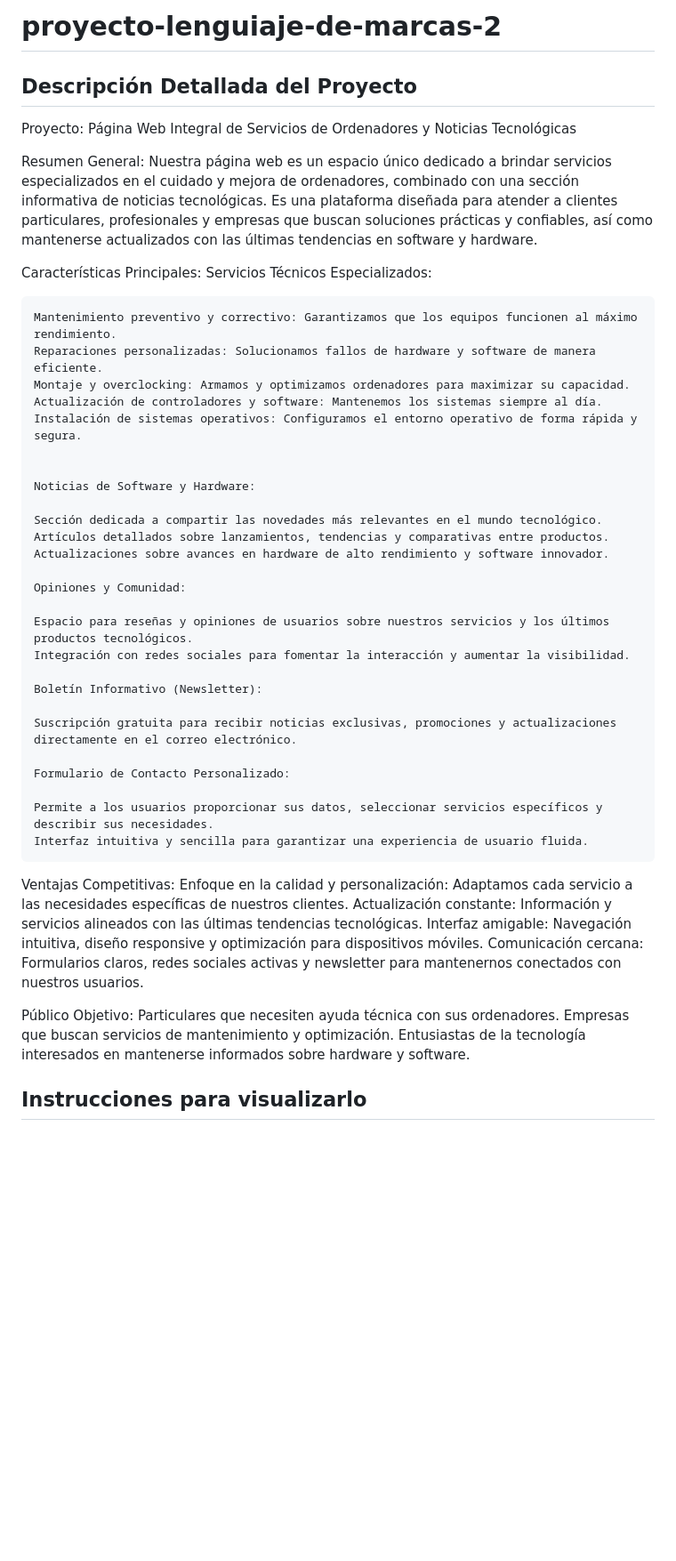
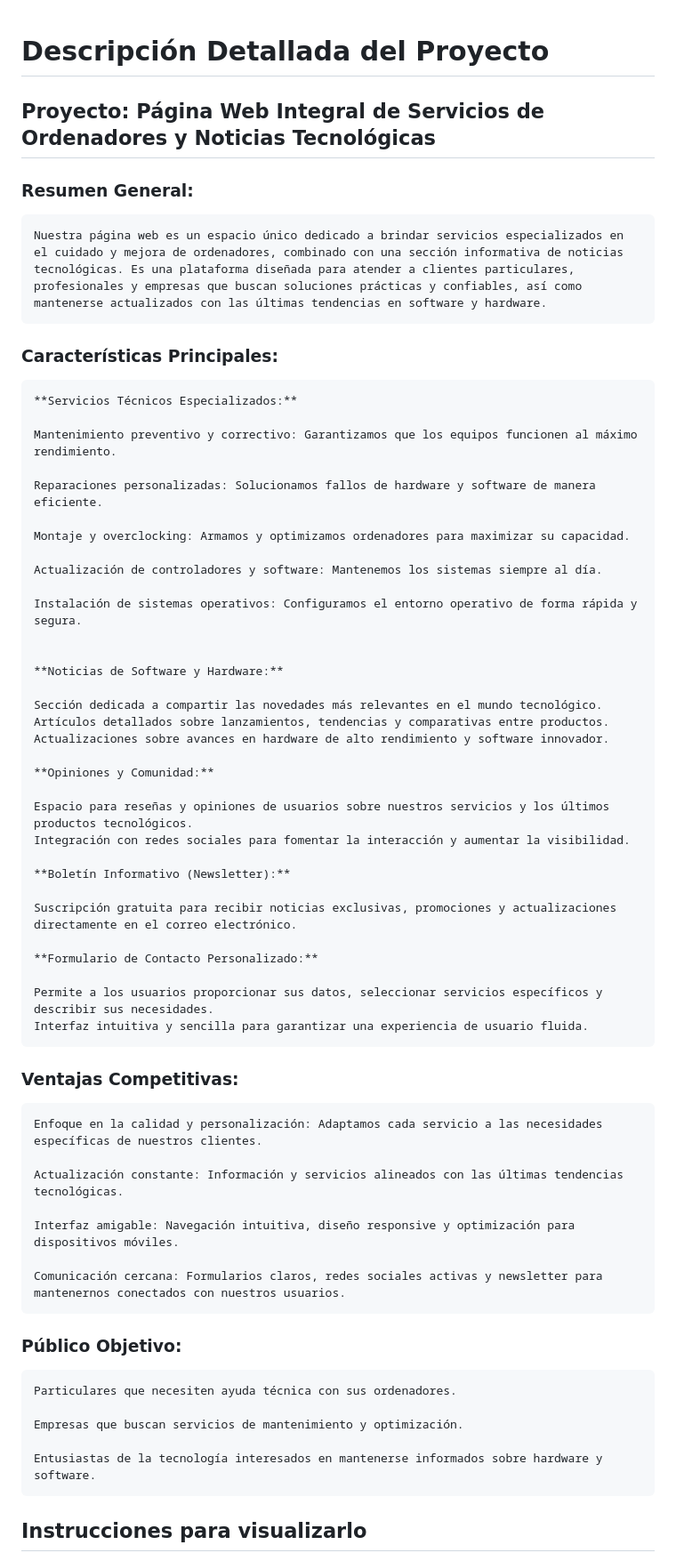
Before and after one commit to AdrianDiaz24/proyecto-lenguaje-de-marcas-2, a Markdown page: README.md, the part around the change. Shown: that part at 89% size. Rendered like a GitHub page; blank space fills up the shorter version.

Commit message:
ajustes readme

```diff
--- a/README.md
+++ b/README.md
@@ -1,50 +1,63 @@
-# proyecto-lenguiaje-de-marcas-2
 
-## Descripción Detallada del Proyecto
+# Descripción Detallada del Proyecto
 
-Proyecto: Página Web Integral de Servicios de Ordenadores y Noticias Tecnológicas
+## Proyecto: Página Web Integral de Servicios de Ordenadores y Noticias Tecnológicas
 
-Resumen General: Nuestra página web es un espacio único dedicado a brindar servicios especializados en el cuidado y mejora de ordenadores, combinado con una sección informativa de noticias tecnológicas. Es una plataforma diseñada para atender a clientes particulares, profesionales y empresas que buscan soluciones prácticas y confiables, así como mantenerse actualizados con las últimas tendencias en software y hardware.
+###  Resumen General:
 
-Características Principales:
-    Servicios Técnicos Especializados:
+    Nuestra página web es un espacio único dedicado a brindar servicios especializados en el cuidado y mejora de ordenadores, combinado con una sección informativa de noticias tecnológicas. Es una plataforma diseñada para atender a clientes particulares, profesionales y empresas que buscan soluciones prácticas y confiables, así como mantenerse actualizados con las últimas tendencias en software y hardware.
+
+### Características Principales:
+
+    **Servicios Técnicos Especializados:**
 
     Mantenimiento preventivo y correctivo: Garantizamos que los equipos funcionen al máximo rendimiento.
+
     Reparaciones personalizadas: Solucionamos fallos de hardware y software de manera eficiente.
+
     Montaje y overclocking: Armamos y optimizamos ordenadores para maximizar su capacidad.
+
     Actualización de controladores y software: Mantenemos los sistemas siempre al día.
+
     Instalación de sistemas operativos: Configuramos el entorno operativo de forma rápida y segura.
 
 
-    Noticias de Software y Hardware:
+    **Noticias de Software y Hardware:**
 
     Sección dedicada a compartir las novedades más relevantes en el mundo tecnológico.
     Artículos detallados sobre lanzamientos, tendencias y comparativas entre productos.
     Actualizaciones sobre avances en hardware de alto rendimiento y software innovador.
 
-    Opiniones y Comunidad:
+    **Opiniones y Comunidad:**
 
     Espacio para reseñas y opiniones de usuarios sobre nuestros servicios y los últimos productos tecnológicos.
     Integración con redes sociales para fomentar la interacción y aumentar la visibilidad.
 
-    Boletín Informativo (Newsletter):
+    **Boletín Informativo (Newsletter):**
 
     Suscripción gratuita para recibir noticias exclusivas, promociones y actualizaciones directamente en el correo electrónico.
 
-    Formulario de Contacto Personalizado:
+    **Formulario de Contacto Personalizado:**
 
     Permite a los usuarios proporcionar sus datos, seleccionar servicios específicos y describir sus necesidades.
     Interfaz intuitiva y sencilla para garantizar una experiencia de usuario fluida.
 
-Ventajas Competitivas:
+### Ventajas Competitivas:
+
     Enfoque en la calidad y personalización: Adaptamos cada servicio a las necesidades específicas de nuestros clientes.
+
     Actualización constante: Información y servicios alineados con las últimas tendencias tecnológicas.
+
     Interfaz amigable: Navegación intuitiva, diseño responsive y optimización para dispositivos móviles.
+
     Comunicación cercana: Formularios claros, redes sociales activas y newsletter para mantenernos conectados con nuestros usuarios.
 
-Público Objetivo:
+### Público Objetivo:
+
     Particulares que necesiten ayuda técnica con sus ordenadores.
+
     Empresas que buscan servicios de mantenimiento y optimización.
+
     Entusiastas de la tecnología interesados en mantenerse informados sobre hardware y software.
 
 
```
